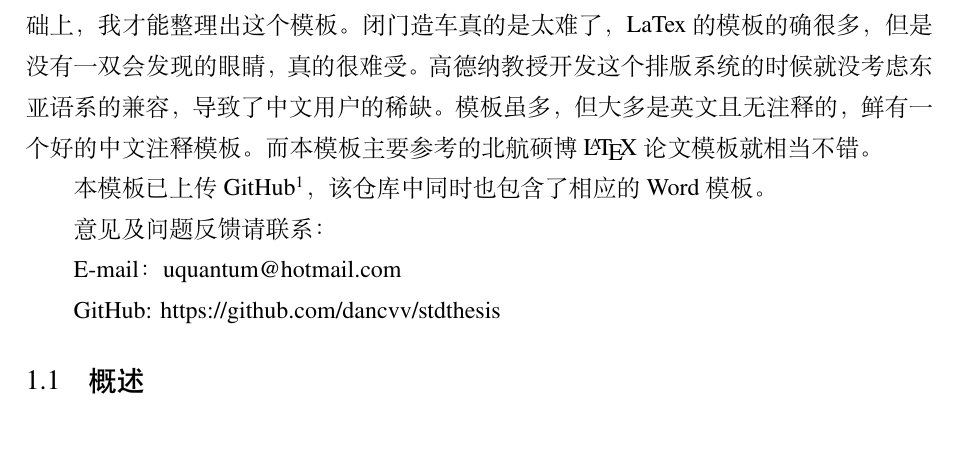
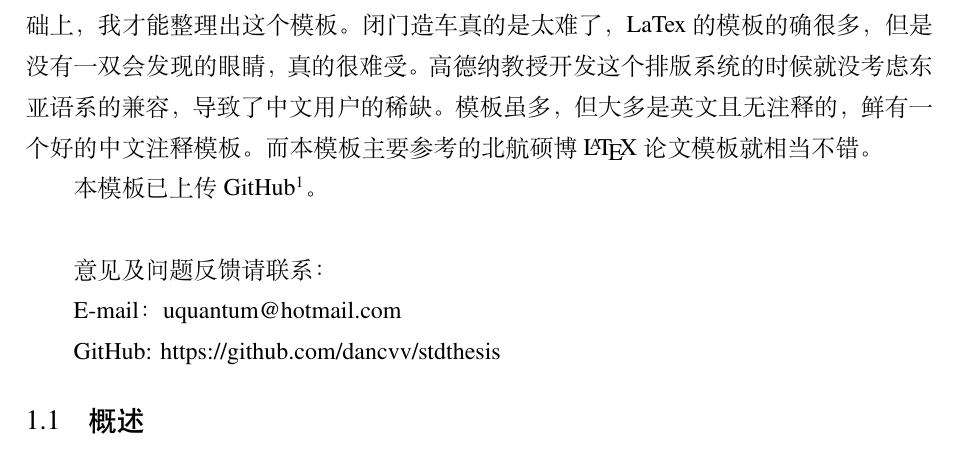
Before and after one commit to dancvv/stdthesis, a LaTeX thesis (Template.tex, which reads tex/chap_intro.tex): part of page 7 of 30, cut so that both start at the same text, the shorter picture padded with empty space. Compiled offline with XeLaTeX; a missing font is replaced by an installed copy or a similar font.

Commit message:
change
little change

```diff
--- a/tex/chap_intro.tex
+++ b/tex/chap_intro.tex
@@ -11,7 +11,7 @@
 
 模板能够顺利成型不得不感谢LaTexStduio网站中的大量模板，站在这些前人的基础上，我才能整理出这个模板。闭门造车真的是太难了，LaTex的模板的确很多，但是没有一双会发现的眼睛，真的很难受。高德纳教授开发这个排版系统的时候就没考虑东亚语系的兼容，导致了中文用户的稀缺。模板虽多，但大多是英文且无注释的，鲜有一个好的中文注释模板。而本模板主要参考的北航硕博\LaTeX 论文模板就相当不错。
 
-本模板已上传GitHub\footnote{\href{https://github.com/dancvv/stdthesis}{https://github.com/dancvv/stdthesis}}，该仓库中同时也包含了相应的Word模板。
+本模板已上传GitHub\footnote{\href{https://github.com/dancvv/stdthesis}{https://github.com/dancvv/stdthesis}}。\\
 
 意见及问题反馈请联系：\\
 \indent E-mail：uquantum@hotmail.com
```
Also changed, not shown: Template.pdf.
